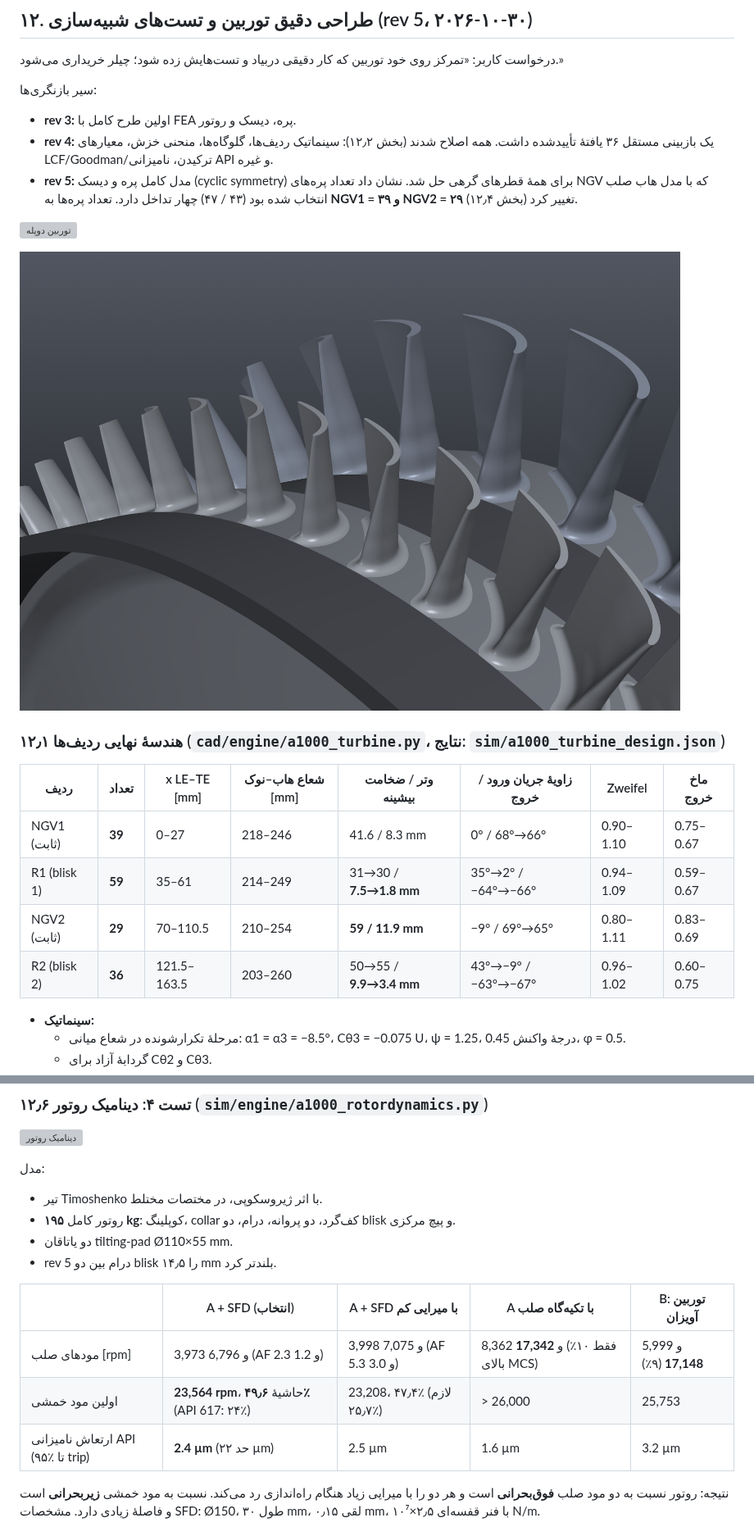
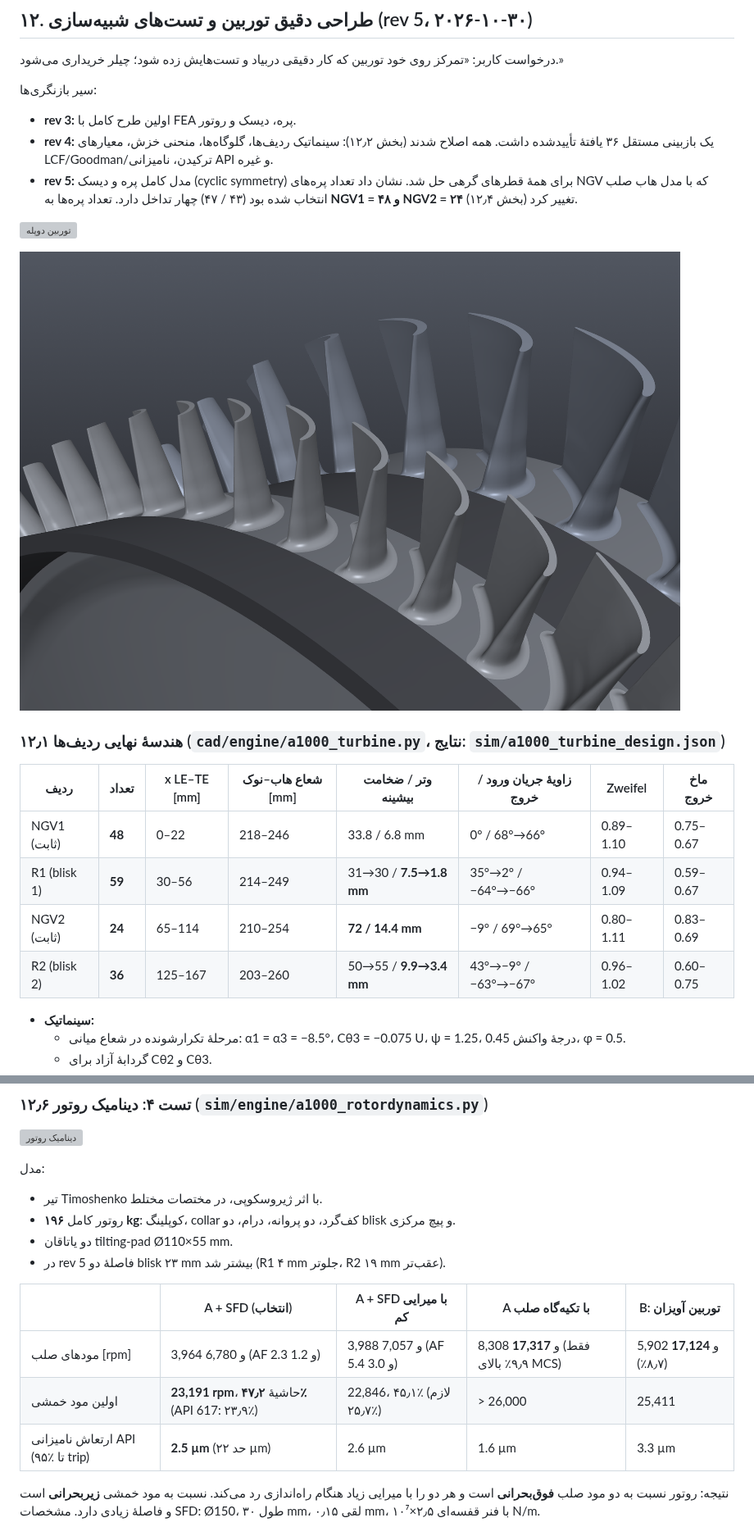
Before and after one commit to ahmadreza221/aurora-cchp, a Markdown page: docs/08_aurora1000_1MW_concept.md, 2 parts joined by grey strips. Shown at 82% size. Rendered like a GitHub page; pictures changed too: docs/img/a1000_turbine_render_blades.png; grey boxes are pictures that could not be loaded.

```diff
--- a/docs/08_aurora1000_1MW_concept.md
+++ b/docs/08_aurora1000_1MW_concept.md
@@ -318,7 +318,7 @@
 سیر بازنگری‌ها:
 - **rev 3:** اولین طرح کامل با FEA پره، دیسک و روتور.
 - **rev 4:** یک بازبینی مستقل ۳۶ یافتهٔ تأییدشده داشت. همه اصلاح شدند (بخش ۱۲٫۲): سینماتیک ردیف‌ها، گلوگاه‌ها، منحنی خزش، معیارهای LCF/Goodman/ترکیدن، نامیزانی API و غیره.
-- **rev 5:** مدل کامل پره و دیسک (cyclic symmetry) برای همهٔ قطرهای گرهی حل شد. نشان داد تعداد پره‌های NGV که با مدل هاب صلب انتخاب شده بود (۴۳ / ۴۷) چهار تداخل دارد. تعداد پره‌ها به **NGV1 = ۳۹ و NGV2 = ۲۹** تغییر کرد (بخش ۱۲٫۴).
+- **rev 5:** مدل کامل پره و دیسک (cyclic symmetry) برای همهٔ قطرهای گرهی حل شد. نشان داد تعداد پره‌های NGV که با مدل هاب صلب انتخاب شده بود (۴۳ / ۴۷) چهار تداخل دارد. تعداد پره‌ها به **NGV1 = ۴۸ و NGV2 = ۲۴** تغییر کرد (بخش ۱۲٫۴).
 
 ![توربین دوپله](img/a1000_turbine_render_iso.png)
 
@@ -328,10 +328,10 @@
 
 | ردیف | تعداد | x LE–TE [mm] | شعاع هاب–نوک [mm] | وتر / ضخامت بیشینه | زاویهٔ جریان ورود / خروج | Zweifel | ماخ خروج |
 |---|---|---|---|---|---|---|---|
-| NGV1 (ثابت) | **39** | 0–27 | 218–246 | 41.6 / 8.3 mm | 0° / 68°→66° | 0.90–1.10 | 0.75–0.67 |
-| R1 (blisk 1) | **59** | 35–61 | 214–249 | 31→30 / **7.5→1.8 mm** | 35°→2° / −64°→−66° | 0.94–1.09 | 0.59–0.67 |
-| NGV2 (ثابت) | **29** | 70–110.5 | 210–254 | **59 / 11.9 mm** | −9° / 69°→65° | 0.80–1.11 | 0.83–0.69 |
-| R2 (blisk 2) | **36** | 121.5–163.5 | 203–260 | 50→55 / **9.9→3.4 mm** | 43°→−9° / −63°→−67° | 0.96–1.02 | 0.60–0.75 |
+| NGV1 (ثابت) | **48** | 0–22 | 218–246 | 33.8 / 6.8 mm | 0° / 68°→66° | 0.89–1.10 | 0.75–0.67 |
+| R1 (blisk 1) | **59** | 30–56 | 214–249 | 31→30 / **7.5→1.8 mm** | 35°→2° / −64°→−66° | 0.94–1.09 | 0.59–0.67 |
+| NGV2 (ثابت) | **24** | 65–114 | 210–254 | **72 / 14.4 mm** | −9° / 69°→65° | 0.80–1.11 | 0.83–0.69 |
+| R2 (blisk 2) | **36** | 125–167 | 203–260 | 50→55 / **9.9→3.4 mm** | 43°→−9° / −63°→−67° | 0.96–1.02 | 0.60–0.75 |
 
 - **سینماتیک:**
   - مرحلهٔ تکرارشونده در شعاع میانی: α1 = α3 = −8.5°، Cθ3 = −0.075 U، ψ = 1.25، درجهٔ واکنش 0.45، φ = 0.5.
@@ -462,15 +482,15 @@
 
 مدل:
 - تیر Timoshenko با اثر ژیروسکوپی، در مختصات مختلط.
-- روتور کامل **۱۹۵ kg**: کوپلینگ، collar کف‌گرد، دو پروانه، درام، دو blisk و پیچ مرکزی.
+- روتور کامل **۱۹۶ kg**: کوپلینگ، collar کف‌گرد، دو پروانه، درام، دو blisk و پیچ مرکزی.
 - دو یاتاقان tilting-pad Ø110×55 mm.
-- rev 5 درام بین دو blisk را ۱۴٫۵ mm بلندتر کرد.
+- در rev 5 فاصلهٔ دو blisk ۲۳ mm بیشتر شد (R1 ۴ mm جلوتر، R2 ۱۹ mm عقب‌تر).
 
 | | A + SFD (**انتخاب**) | A + SFD با میرایی کم | A با تکیه‌گاه صلب | B: توربین آویزان |
 |---|---|---|---|---|
-| مودهای صلب [rpm] | 3,973 و 6,796 (AF 2.3 و 1.2) | 3,998 و 7,075 (AF 5.3 و 3.0) | 8,362 و **17,342** (فقط ۱۰٪ بالای MCS) | 5,999 و **17,148** (۹٪) |
-| اولین مود خمشی | **23,564 rpm**، حاشیهٔ **۴۹٫۶٪** (API 617: ۲۴٪) | 23,208، ۴۷٫۴٪ (لازم ۲۵٫۷٪) | > 26,000 | 25,753 |
-| ارتعاش نامیزانی API (۹۵٪ تا trip) | **2.4 µm** (حد ۲۲ µm) | 2.5 µm | 1.6 µm | 3.2 µm |
+| مودهای صلب [rpm] | 3,964 و 6,780 (AF 2.3 و 1.2) | 3,988 و 7,057 (AF 5.4 و 3.0) | 8,308 و **17,317** (فقط ۹٫۹٪ بالای MCS) | 5,902 و **17,124** (۸٫۷٪) |
+| اولین مود خمشی | **23,191 rpm**، حاشیهٔ **۴۷٫۲٪** (API 617: ۲۳٫۹٪) | 22,846، ۴۵٫۱٪ (لازم ۲۵٫۷٪) | > 26,000 | 25,411 |
+| ارتعاش نامیزانی API (۹۵٪ تا trip) | **2.5 µm** (حد ۲۲ µm) | 2.6 µm | 1.6 µm | 3.3 µm |
 
 نتیجه: روتور نسبت به دو مود صلب **فوق‌بحرانی** است و هر دو را با میرایی زیاد هنگام راه‌اندازی رد می‌کند. نسبت به مود خمشی **زیربحرانی** است و فاصلهٔ زیادی دارد. مشخصات SFD: Ø150، طول ۳۰ mm، لقی ۰٫۱۵ mm، با فنر قفسه‌ای ۲٫۵×۱۰⁷ N/m.
 
```
Also changed, not shown: other parts of docs/08_aurora1000_1MW_concept.md (+60 -26 lines), fusion/HANDOFF.md (+3 -3 lines), docs/img/a1000_turbine_checks.png, 11 other files.
